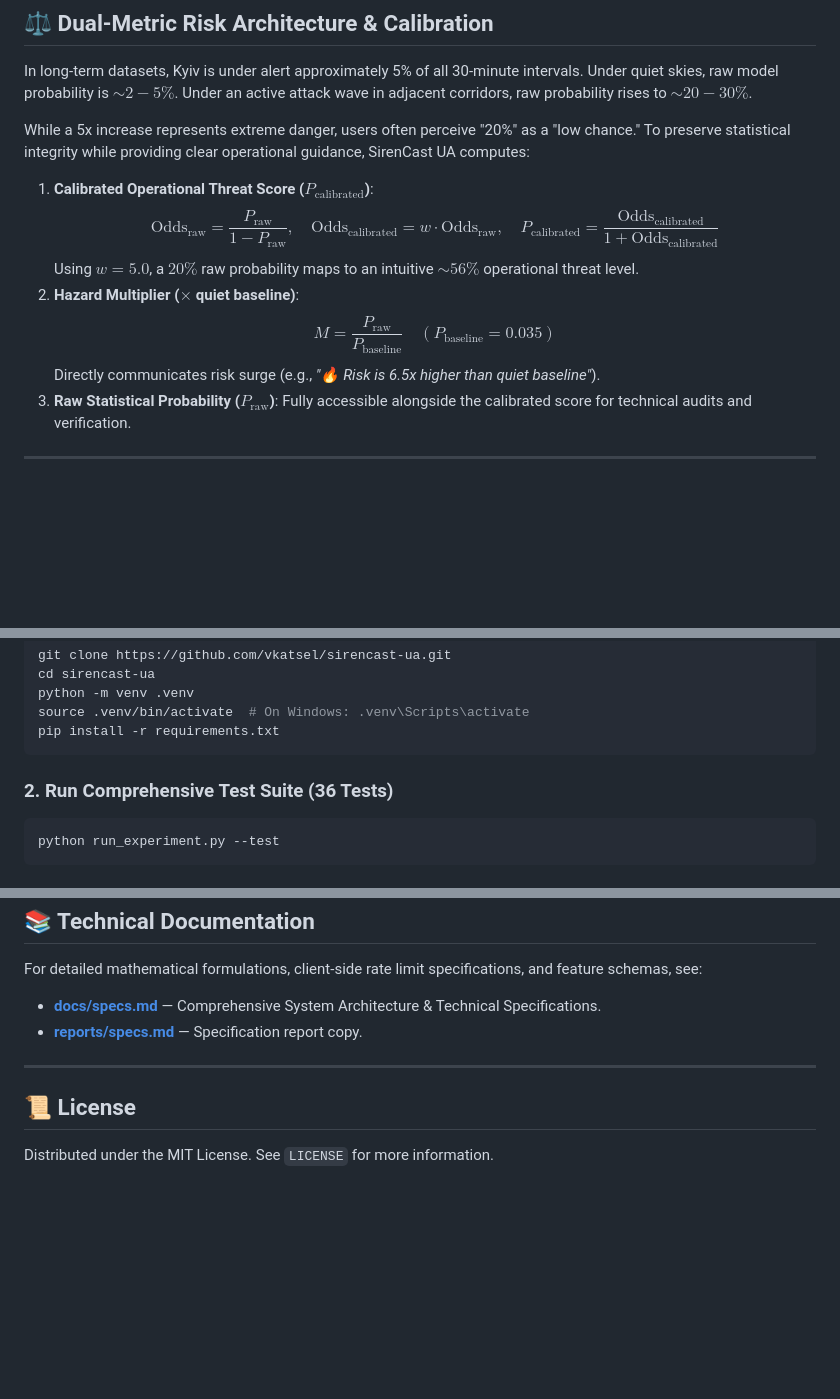
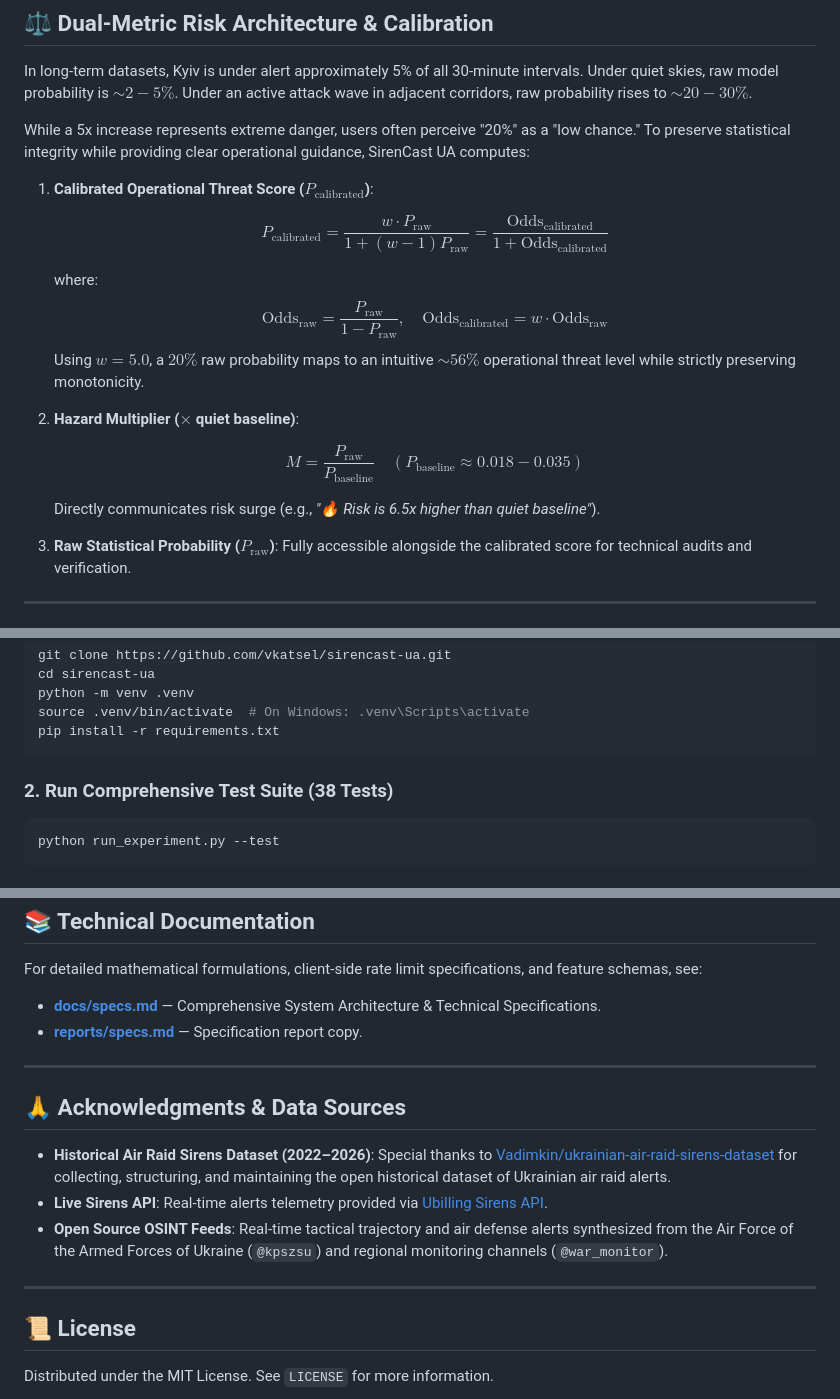
Before and after one commit to vkatsel/sirencast-ua, a Markdown page: README.md, 3 parts joined by grey strips. Rendered like a GitHub page; blank space fills up the shorter version.

Commit message:
docs: fix math formatting in README and add dataset attribution to Vadimkin

````diff
--- a/README.md
+++ b/README.md
@@ -89,11 +89,19 @@ In long-term datasets, Kyiv is under alert approximately 5% of all 30-minute int
 While a 5x increase represents extreme danger, users often perceive "20%" as a "low chance." To preserve statistical integrity while providing clear operational guidance, SirenCast UA computes:
 
 1. **Calibrated Operational Threat Score ($P_{\text{calibrated}}$)**:
-   $$\text{Odds}_{\text{raw}} = \frac{P_{\text{raw}}}{1 - P_{\text{raw}}}, \quad \text{Odds}_{\text{calibrated}} = w \cdot \text{Odds}_{\text{raw}}, \quad P_{\text{calibrated}} = \frac{\text{Odds}_{\text{calibrated}}}{1 + \text{Odds}_{\text{calibrated}}}$$
-   Using $w = 5.0$, a $20\%$ raw probability maps to an intuitive $\sim 56\%$ operational threat level.
+
+   $$P_{\text{calibrated}} = \frac{w \cdot P_{\text{raw}}}{1 + (w - 1) P_{\text{raw}}} = \frac{\text{Odds}_{\text{calibrated}}}{1 + \text{Odds}_{\text{calibrated}}}$$
+
+   where:
+   $$\text{Odds}_{\text{raw}} = \frac{P_{\text{raw}}}{1 - P_{\text{raw}}}, \quad \text{Odds}_{\text{calibrated}} = w \cdot \text{Odds}_{\text{raw}}$$
+   Using $w = 5.0$, a $20\%$ raw probability maps to an intuitive $\sim 56\%$ operational threat level while strictly preserving monotonicity.
+
 2. **Hazard Multiplier ($\times$ quiet baseline)**:
-   $$M = \frac{P_{\text{raw}}}{P_{\text{baseline}}} \quad (P_{\text{baseline}} = 0.035)$$
+
+   $$M = \frac{P_{\text{raw}}}{P_{\text{baseline}}} \quad (P_{\text{baseline}} \approx 0.018 - 0.035)$$
+
    Directly communicates risk surge (e.g., *"🔥 Risk is 6.5x higher than quiet baseline"*).
+
 3. **Raw Statistical Probability ($P_{\text{raw}}$)**:
    Fully accessible alongside the calibrated score for technical audits and verification.
 
@@ -160,7 +168,7 @@ source .venv/bin/activate  # On Windows: .venv\Scripts\activate
 pip install -r requirements.txt
 ```
 
-### 2. Run Comprehensive Test Suite (36 Tests)
+### 2. Run Comprehensive Test Suite (38 Tests)
 ```bash
 python run_experiment.py --test
 ```
@@ -187,5 +195,13 @@ For detailed mathematical formulations, client-side rate limit specifications, a
 
 ---
 
+## 🙏 Acknowledgments & Data Sources
+
+* **Historical Air Raid Sirens Dataset (2022–2026)**: Special thanks to [Vadimkin/ukrainian-air-raid-sirens-dataset](https://github.com/Vadimkin/ukrainian-air-raid-sirens-dataset) for collecting, structuring, and maintaining the open historical dataset of Ukrainian air raid alerts.
+* **Live Sirens API**: Real-time alerts telemetry provided via [Ubilling Sirens API](https://ubilling.net.ua/aerialalerts/).
+* **Open Source OSINT Feeds**: Real-time tactical trajectory and air defense alerts synthesized from the Air Force of the Armed Forces of Ukraine (`@kpszsu`) and regional monitoring channels (`@war_monitor`).
+
+---
+
 ## 📜 License
 Distributed under the MIT License. See `LICENSE` for more information.
````
